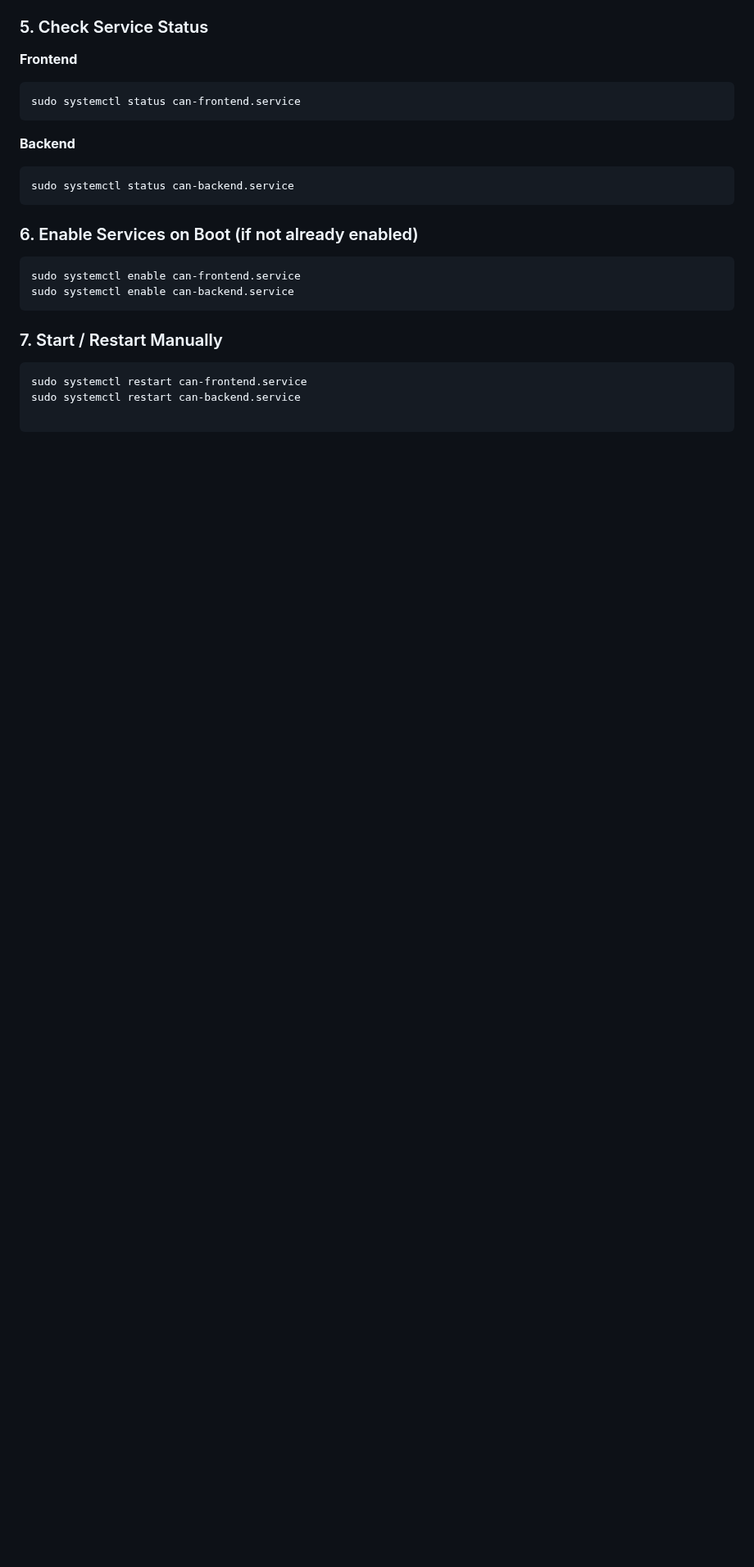
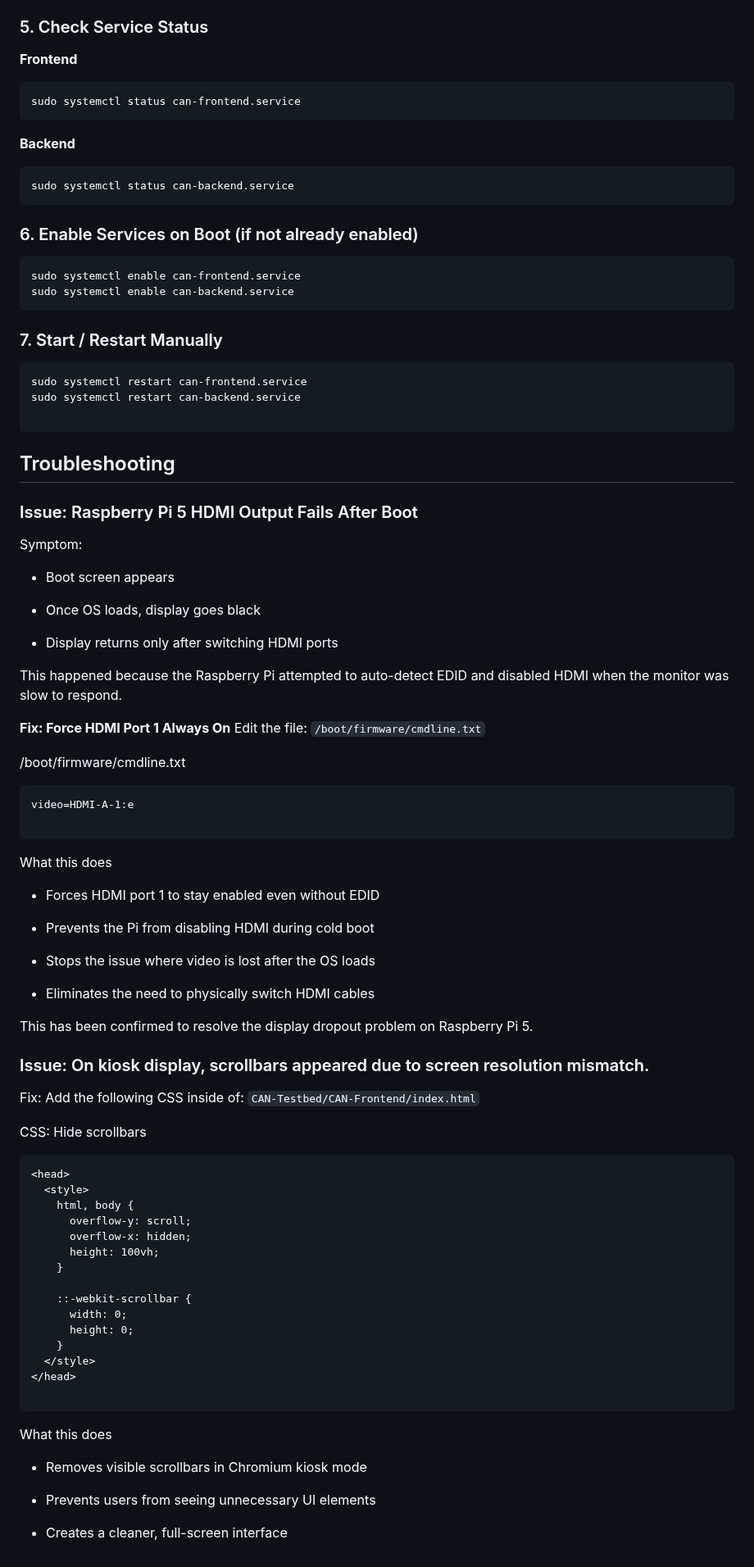
Before and after one commit to BYU-ECE-Software/BYU-Capstone-2025-CPS, a Markdown page: CAN/Initial-Setup.md, the part around the change. Shown at 82% size. Drawn GitHub-style; blank space fills up the shorter version.

````diff
--- a/CAN/Initial-Setup.md
+++ b/CAN/Initial-Setup.md
@@ -349,3 +349,68 @@ sudo systemctl restart can-frontend.service
 sudo systemctl restart can-backend.service
 
 ```
+
+## Troubleshooting
+
+### Issue: Raspberry Pi 5 HDMI Output Fails After Boot
+Symptom:
+
+- Boot screen appears
+
+- Once OS loads, display goes black
+
+- Display returns only after switching HDMI ports
+
+This happened because the Raspberry Pi attempted to auto-detect EDID and disabled HDMI when the monitor was slow to respond.
+
+**Fix: Force HDMI Port 1 Always On**
+Edit the file: `/boot/firmware/cmdline.txt`
+
+/boot/firmware/cmdline.txt
+```
+video=HDMI-A-1:e
+
+```
+
+What this does
+
+- Forces HDMI port 1 to stay enabled even without EDID
+
+- Prevents the Pi from disabling HDMI during cold boot
+
+- Stops the issue where video is lost after the OS loads
+
+- Eliminates the need to physically switch HDMI cables
+
+This has been confirmed to resolve the display dropout problem on Raspberry Pi 5.
+
+### Issue: On kiosk display, scrollbars appeared due to screen resolution mismatch.
+
+Fix:
+Add the following CSS inside <head> of: `CAN-Testbed/CAN-Frontend/index.html`
+
+CSS: Hide scrollbars
+```
+<head>
+  <style>
+    html, body {
+      overflow-y: scroll;
+      overflow-x: hidden;
+      height: 100vh;
+    }
+
+    ::-webkit-scrollbar {
+      width: 0;
+      height: 0;
+    }
+  </style>
+</head>
+
+```
+What this does
+
+- Removes visible scrollbars in Chromium kiosk mode
+
+- Prevents users from seeing unnecessary UI elements
+
+- Creates a cleaner, full-screen interface
````
